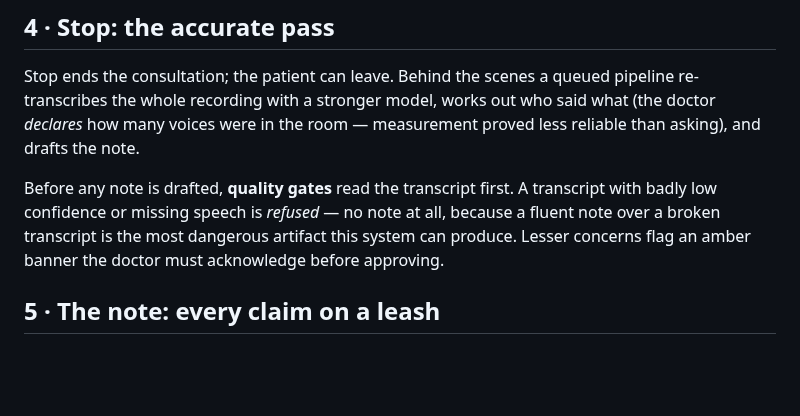
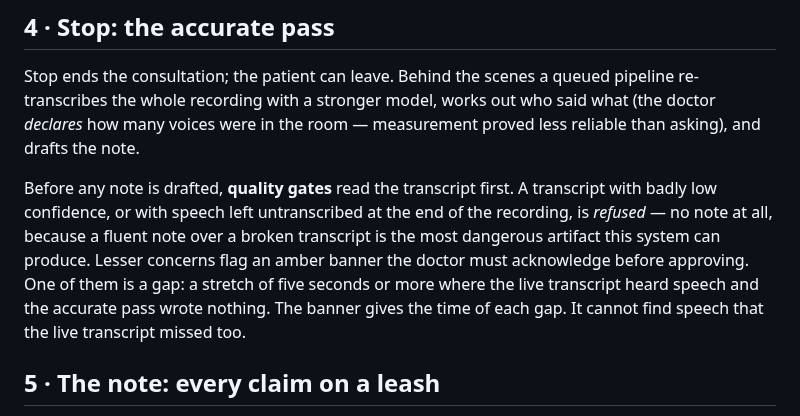
Before and after one commit to IndyWH/OpenConsult, a Markdown page: help/01-a-consultations-journey.md, the part around the change. GitHub-like rendering; blank space fills up the shorter version.

Commit message:
docs: help 01 — §4 says what is refused and names the gap warning (Task 19 item 4)
§4 said "A transcript with badly low confidence or missing speech is
refused". Task 18 showed only missing speech at the END was refused;
gaps in the middle passed without a word, and six such consultations
were approved. With the gap check (item 3) the paragraph now says what
is true: untranscribed speech at the end refuses, and a gap of five
seconds or more against the live transcript raises the amber banner with
its time, with the check's limit stated. Wording approved by the owner
in the Task 19 plan, 4 Oct 2026, verbatim.

Co-Authored-By: Claude Opus 5.5 <noreply@anthropic.com>

```diff
--- a/help/01-a-consultations-journey.md
+++ b/help/01-a-consultations-journey.md
@@ -97,10 +97,14 @@ works out who said what (the doctor *declares* how many voices were in the
 room — measurement proved less reliable than asking), and drafts the note.
 
 Before any note is drafted, **quality gates** read the transcript first. A
-transcript with badly low confidence or missing speech is *refused* — no
-note at all, because a fluent note over a broken transcript is the most
-dangerous artifact this system can produce. Lesser concerns flag an amber
-banner the doctor must acknowledge before approving.
+transcript with badly low confidence, or with speech left untranscribed at
+the end of the recording, is *refused* — no note at all, because a fluent
+note over a broken transcript is the most dangerous artifact this system
+can produce. Lesser concerns flag an amber banner the doctor must
+acknowledge before approving. One of them is a gap: a stretch of five
+seconds or more where the live transcript heard speech and the accurate
+pass wrote nothing. The banner gives the time of each gap. It cannot find
+speech that the live transcript missed too.
 
 ## 5 · The note: every claim on a leash
 
```
